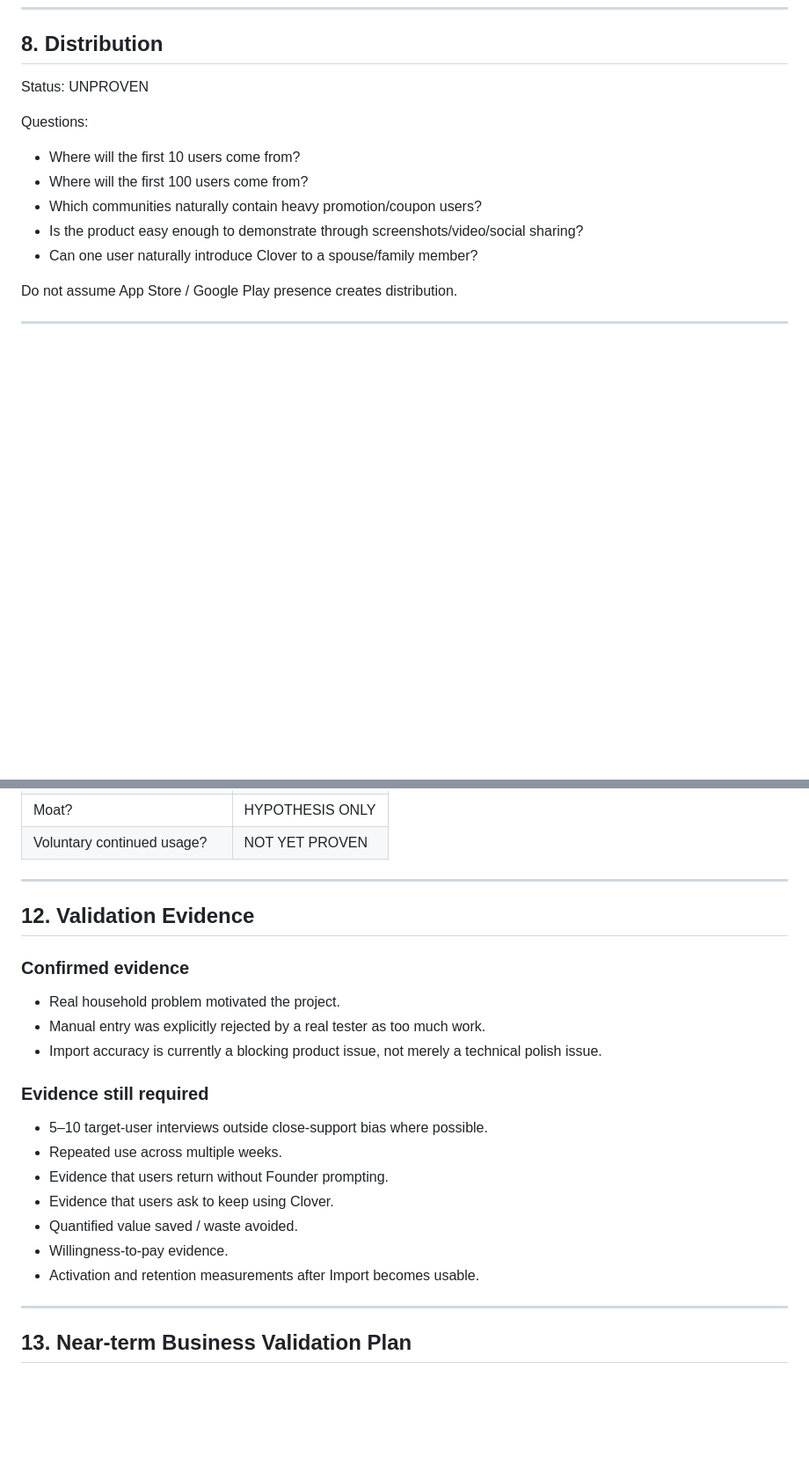
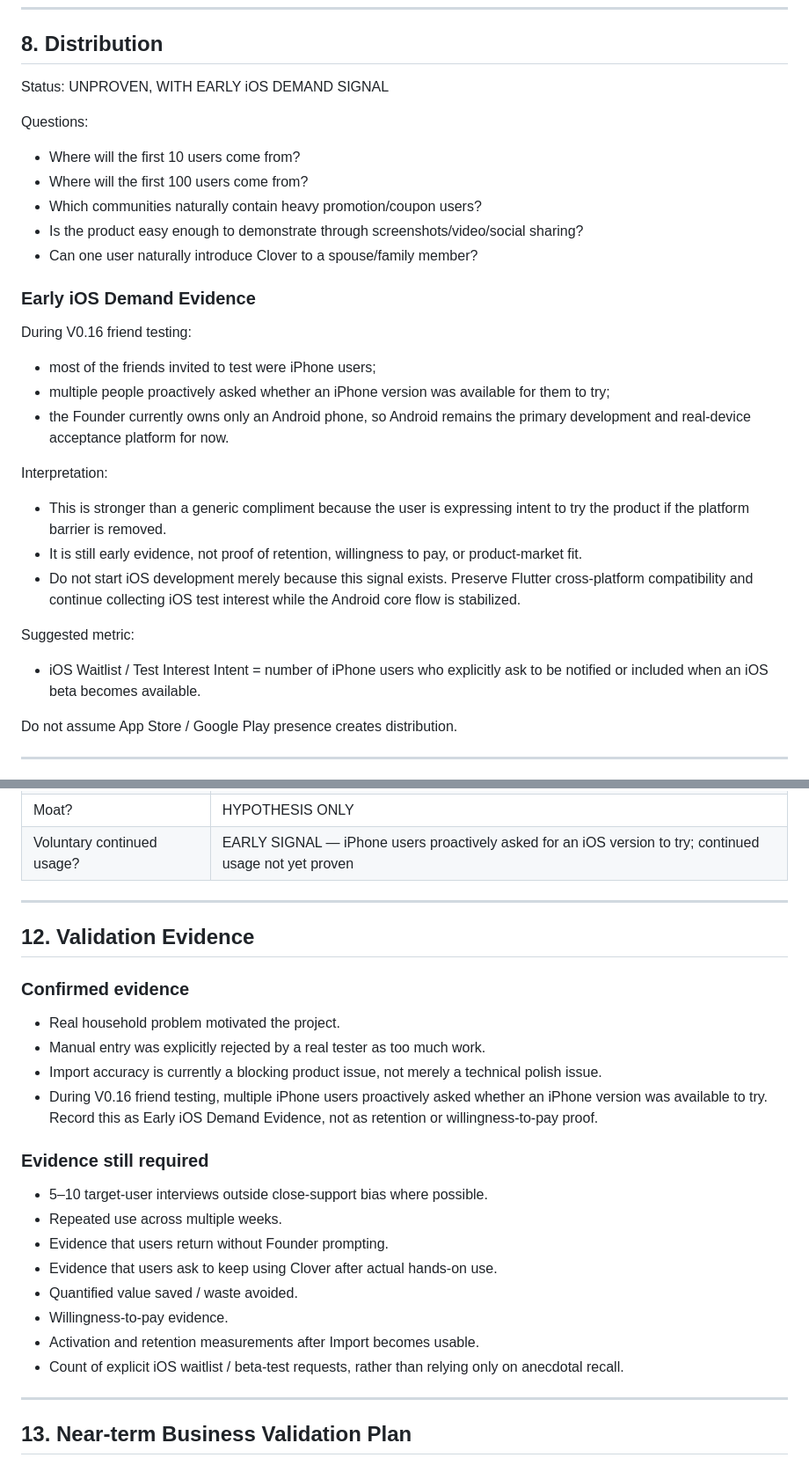
Before and after one commit to Kobe-Yang-Taiwan/project-clover, a Markdown page: docs/context/BUSINESS_VALIDATION.md, 2 parts joined by grey strips. Shown at 88% size. GitHub-like rendering; blank space fills up the shorter version.

Commit message:
docs: record early iOS demand evidence

```diff
--- a/docs/context/BUSINESS_VALIDATION.md
+++ b/docs/context/BUSINESS_VALIDATION.md
@@ -166,7 +167,7 @@ Retention has not yet been proven with real cohorts.
 
 ## 8. Distribution
 
-Status: UNPROVEN
+Status: UNPROVEN, WITH EARLY iOS DEMAND SIGNAL
 
 Questions:
 - Where will the first 10 users come from?
@@ -174,6 +175,20 @@ Questions:
 - Which communities naturally contain heavy promotion/coupon users?
 - Is the product easy enough to demonstrate through screenshots/video/social sharing?
 - Can one user naturally introduce Clover to a spouse/family member?
+
+### Early iOS Demand Evidence
+During V0.16 friend testing:
+- most of the friends invited to test were iPhone users;
+- multiple people proactively asked whether an iPhone version was available for them to try;
+- the Founder currently owns only an Android phone, so Android remains the primary development and real-device acceptance platform for now.
+
+Interpretation:
+- This is stronger than a generic compliment because the user is expressing intent to try the product if the platform barrier is removed.
+- It is still early evidence, not proof of retention, willingness to pay, or product-market fit.
+- Do not start iOS development merely because this signal exists. Preserve Flutter cross-platform compatibility and continue collecting iOS test interest while the Android core flow is stabilized.
+
+Suggested metric:
+- iOS Waitlist / Test Interest Intent = number of iPhone users who explicitly ask to be notified or included when an iOS beta becomes available.
 
 Do not assume App Store / Google Play presence creates distribution.
 
@@ -235,7 +250,7 @@ Current status:
 | Usage frequency? | UNKNOWN |
 | Why not existing alternatives? | HYPOTHESIS ONLY |
 | Moat? | HYPOTHESIS ONLY |
-| Voluntary continued usage? | NOT YET PROVEN |
+| Voluntary continued usage? | EARLY SIGNAL — iPhone users proactively asked for an iOS version to try; continued usage not yet proven |
 
 ---
 
@@ -245,15 +260,17 @@ Current status:
 - Real household problem motivated the project.
 - Manual entry was explicitly rejected by a real tester as too much work.
 - Import accuracy is currently a blocking product issue, not merely a technical polish issue.
+- During V0.16 friend testing, multiple iPhone users proactively asked whether an iPhone version was available to try. Record this as Early iOS Demand Evidence, not as retention or willingness-to-pay proof.
 
 ### Evidence still required
 - 5–10 target-user interviews outside close-support bias where possible.
 - Repeated use across multiple weeks.
 - Evidence that users return without Founder prompting.
-- Evidence that users ask to keep using Clover.
+- Evidence that users ask to keep using Clover after actual hands-on use.
 - Quantified value saved / waste avoided.
 - Willingness-to-pay evidence.
 - Activation and retention measurements after Import becomes usable.
+- Count of explicit iOS waitlist / beta-test requests, rather than relying only on anecdotal recall.
 
 ---
 
```
Also changed, not shown: other parts of docs/context/BUSINESS_VALIDATION.md (+4 -2 lines).
